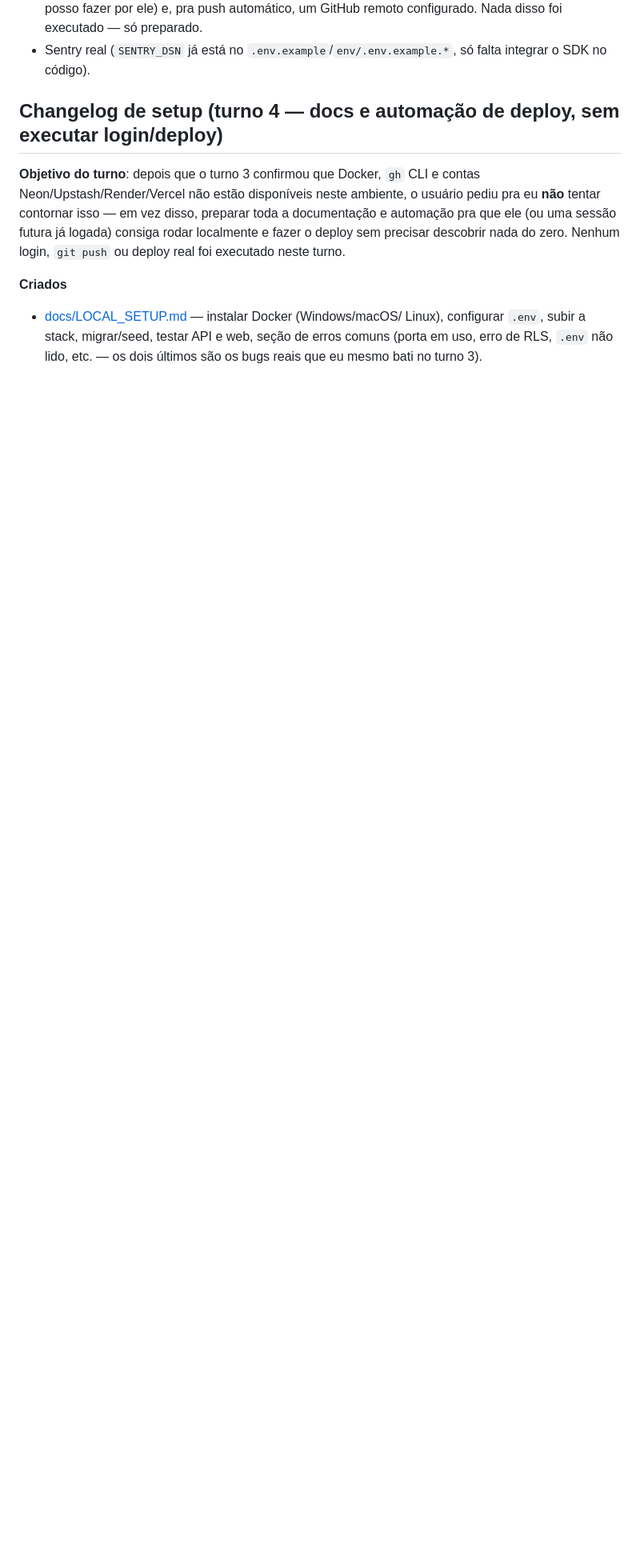
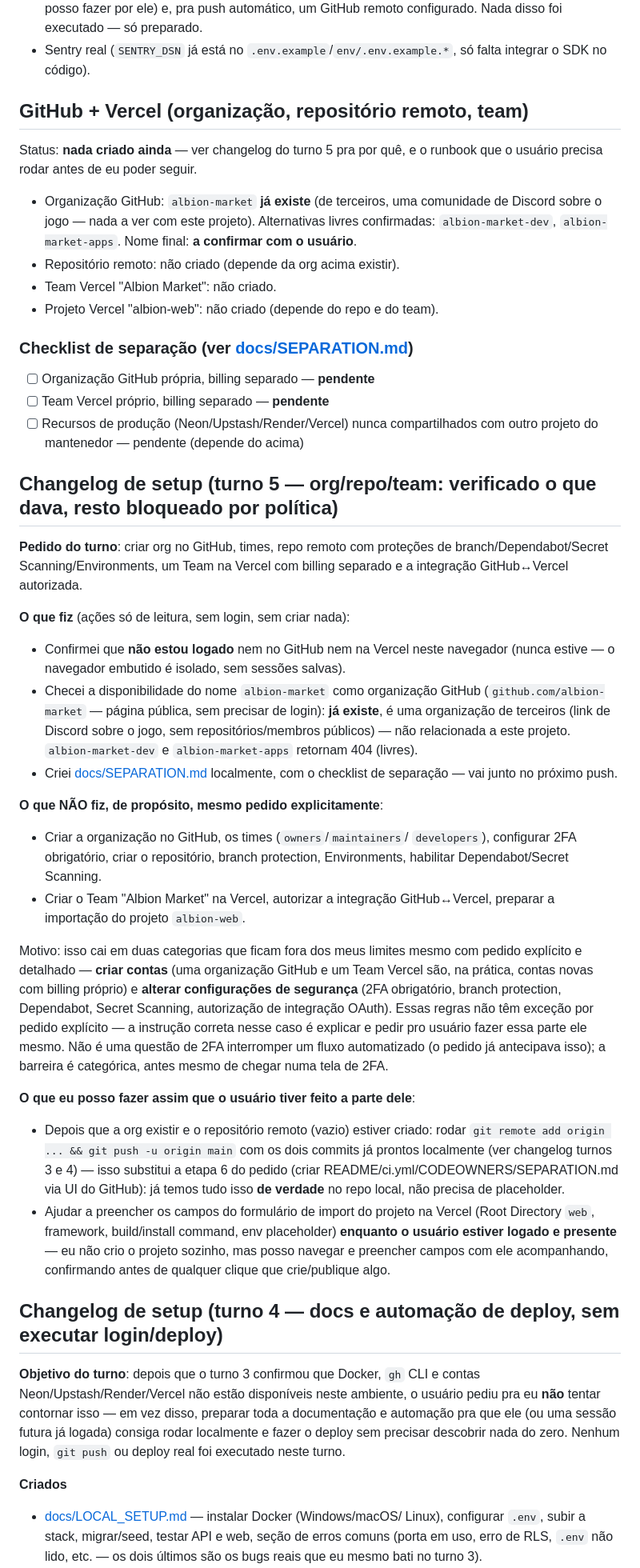
Before and after one commit to albion-market-apps/albion-market-app, a Markdown page: docs/claude.md, the part around the change. Shown at 80% size. GitHub-like rendering; blank space fills up the shorter version.

Commit message:
docs: add separation checklist, document GitHub org/Vercel team blockers
Confirmado (sem login): "albion-market" já existe como org GitHub de
terceiros; "albion-market-dev" e "albion-market-apps" estão livres.
Criação de org/team e mudanças de segurança (2FA, branch protection,
Dependabot, Secret Scanning, autorização OAuth) ficam fora do que posso
fazer mesmo com pedido explícito — ver docs/claude.md (turno 5) e
docs/SEPARATION.md para o runbook que o usuário precisa rodar.

Co-Authored-By: Claude Sonnet 5 <noreply@anthropic.com>

```diff
--- a/docs/claude.md
+++ b/docs/claude.md
@@ -218,6 +218,74 @@ não está plugado — ver Fase 1), a resposta de `/prices` vem com `data: []`.
   remoto configurado. Nada disso foi executado — só preparado.
 - Sentry real (`SENTRY_DSN` já está no `.env.example`/`env/.env.example.*`,
   só falta integrar o SDK no código).
+
+## GitHub + Vercel (organização, repositório remoto, team)
+
+Status: **nada criado ainda** — ver changelog do turno 5 pra por quê, e o
+runbook que o usuário precisa rodar antes de eu poder seguir.
+
+- Organização GitHub: `albion-market` **já existe** (de terceiros, uma
+  comunidade de Discord sobre o jogo — nada a ver com este projeto).
+  Alternativas livres confirmadas: `albion-market-dev`, `albion-market-apps`.
+  Nome final: **a confirmar com o usuário**.
+- Repositório remoto: não criado (depende da org acima existir).
+- Team Vercel "Albion Market": não criado.
+- Projeto Vercel "albion-web": não criado (depende do repo e do team).
+
+### Checklist de separação (ver [docs/SEPARATION.md](SEPARATION.md))
+
+- [ ] Organização GitHub própria, billing separado — **pendente**
+- [ ] Team Vercel próprio, billing separado — **pendente**
+- [ ] Recursos de produção (Neon/Upstash/Render/Vercel) nunca compartilhados
+      com outro projeto do mantenedor — pendente (depende do acima)
+
+## Changelog de setup (turno 5 — org/repo/team: verificado o que dava, resto bloqueado por política)
+
+**Pedido do turno**: criar org no GitHub, times, repo remoto com proteções
+de branch/Dependabot/Secret Scanning/Environments, um Team na Vercel com
+billing separado e a integração GitHub↔Vercel autorizada.
+
+**O que fiz** (ações só de leitura, sem login, sem criar nada):
+- Confirmei que **não estou logado** nem no GitHub nem na Vercel neste
+  navegador (nunca estive — o navegador embutido é isolado, sem sessões
+  salvas).
+- Checei a disponibilidade do nome `albion-market` como organização GitHub
+  (`github.com/albion-market` — página pública, sem precisar de login):
+  **já existe**, é uma organização de terceiros (link de Discord sobre o
+  jogo, sem repositórios/membros públicos) — não relacionada a este
+  projeto. `albion-market-dev` e `albion-market-apps` retornam 404 (livres).
+- Criei [docs/SEPARATION.md](SEPARATION.md) localmente, com o checklist de
+  separação — vai junto no próximo push.
+
+**O que NÃO fiz, de propósito, mesmo pedido explicitamente**:
+- Criar a organização no GitHub, os times (`owners`/`maintainers`/
+  `developers`), configurar 2FA obrigatório, criar o repositório,
+  branch protection, Environments, habilitar Dependabot/Secret Scanning.
+- Criar o Team "Albion Market" na Vercel, autorizar a integração GitHub↔Vercel,
+  preparar a importação do projeto `albion-web`.
+
+Motivo: isso cai em duas categorias que ficam fora dos meus limites mesmo
+com pedido explícito e detalhado — **criar contas** (uma organização GitHub
+e um Team Vercel são, na prática, contas novas com billing próprio) e
+**alterar configurações de segurança** (2FA obrigatório, branch protection,
+Dependabot, Secret Scanning, autorização de integração OAuth). Essas regras
+não têm exceção por pedido explícito — a instrução correta nesse caso é
+explicar e pedir pro usuário fazer essa parte ele mesmo. Não é uma questão
+de 2FA interromper um fluxo automatizado (o pedido já antecipava isso); a
+barreira é categórica, antes mesmo de chegar numa tela de 2FA.
+
+**O que eu posso fazer assim que o usuário tiver feito a parte dele**:
+- Depois que a org existir e o repositório remoto (vazio) estiver criado:
+  rodar `git remote add origin ... && git push -u origin main` com os dois
+  commits já prontos localmente (ver changelog turnos 3 e 4) — isso
+  substitui a etapa 6 do pedido (criar README/ci.yml/CODEOWNERS/SEPARATION.md
+  via UI do GitHub): já temos tudo isso **de verdade** no repo local, não
+  precisa de placeholder.
+- Ajudar a preencher os campos do formulário de import do projeto na
+  Vercel (Root Directory `web`, framework, build/install command, env
+  placeholder) **enquanto o usuário estiver logado e presente** — eu não
+  crio o projeto sozinho, mas posso navegar e preencher campos com ele
+  acompanhando, confirmando antes de qualquer clique que crie/publique algo.
 
 ## Changelog de setup (turno 4 — docs e automação de deploy, sem executar login/deploy)
 
```
Also changed, not shown: docs/SEPARATION.md (added, +31 -0 lines).
